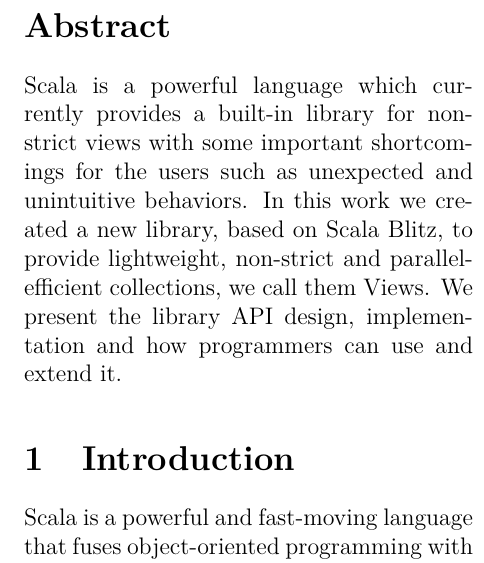
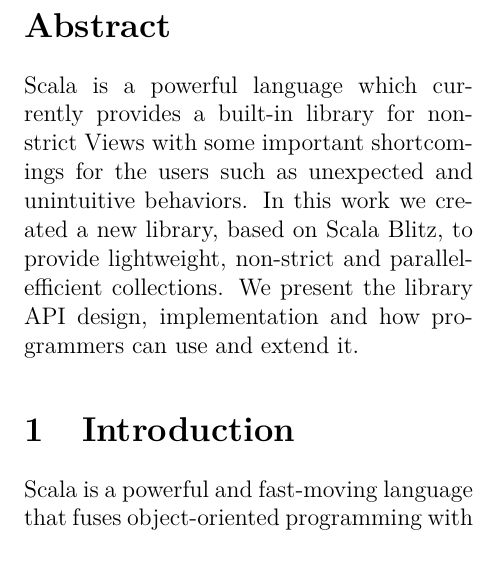
Before and after one commit to axel-angel/blitzview-report, a LaTeX paper (report.tex): part of one column of page 1 of 8, cut so that both start at the same text. Compiled offline with pdfLaTeX.

Commit message:
Minor change: abstract

```diff
--- a/report.tex
+++ b/report.tex
@@ -58,8 +58,8 @@
 
 \begin{abstract}
 % 1/2 lines of desc
-Scala is a powerful language which currently provides a built-in library for non-strict views with some important shortcomings for the users such as unexpected and unintuitive behaviors.
-In this work we created a new library, based on Scala Blitz, to provide lightweight, non-strict and parallel-efficient collections, we call them Views.
+Scala is a powerful language which currently provides a built-in library for non-strict Views with some important shortcomings for the users such as unexpected and unintuitive behaviors.
+In this work we created a new library, based on Scala Blitz, to provide lightweight, non-strict and parallel-efficient collections.
 We present the library API design, implementation and how programmers can use and extend it.
 \end{abstract}
 
```
